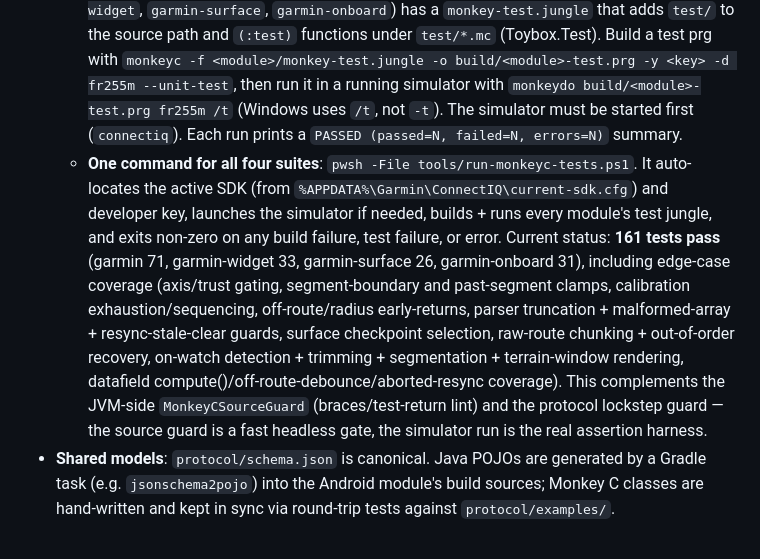
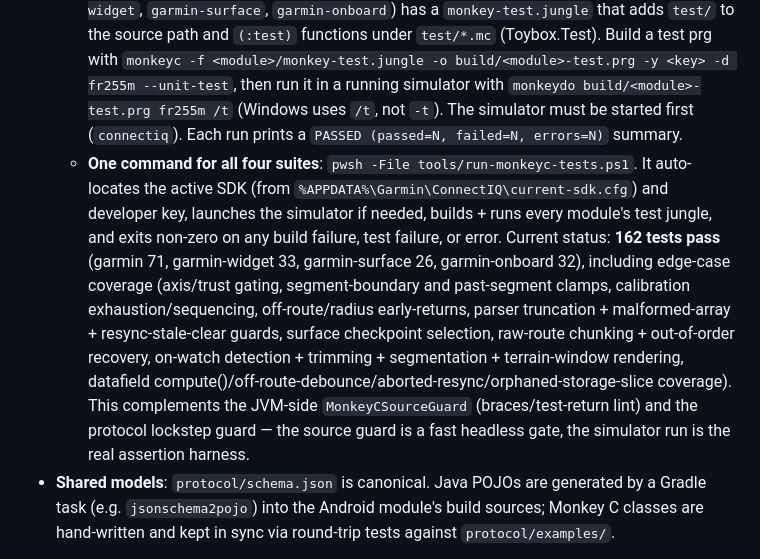
Before and after one commit to SvenvanDalen/climbBrooo, a Markdown page: CLAUDE.md, the part around the change. Rendered like a GitHub page.

Commit message:
docs(claude): update test count after orphaned-storage-slice fix (32 onboard tests)

```diff
--- a/CLAUDE.md
+++ b/CLAUDE.md
@@ -75,7 +75,7 @@ Once scaffolded, expect:
 - **Android**: Gradle Groovy DSL (`build.gradle`, not `.kts`). Commands: `./gradlew assembleDebug`, `./gradlew test`, `./gradlew :app:connectedDebugAndroidTest`. Single-test runs via `./gradlew test --tests <FQCN>`.
 - **Connect IQ**: Monkey C SDK with `monkeyc` compiler and the Connect IQ simulator. Build via `monkeyc -o app.prg -f monkey.jungle -y <developer_key>`; run in simulator for Forerunner 255 Music device profile.
   - **Monkey C unit tests are runnable, not review-only.** Each watch module (`garmin`, `garmin-widget`, `garmin-surface`, `garmin-onboard`) has a `monkey-test.jungle` that adds `test/` to the source path and `(:test)` functions under `test/*.mc` (Toybox.Test). Build a test prg with `monkeyc -f <module>/monkey-test.jungle -o build/<module>-test.prg -y <key> -d fr255m --unit-test`, then run it in a running simulator with `monkeydo build/<module>-test.prg fr255m /t` (Windows uses `/t`, not `-t`). The simulator must be started first (`connectiq`). Each run prints a `PASSED (passed=N, failed=N, errors=N)` summary.
-  - **One command for all four suites**: `pwsh -File tools/run-monkeyc-tests.ps1`. It auto-locates the active SDK (from `%APPDATA%\Garmin\ConnectIQ\current-sdk.cfg`) and developer key, launches the simulator if needed, builds + runs every module's test jungle, and exits non-zero on any build failure, test failure, or error. Current status: **161 tests pass** (garmin 71, garmin-widget 33, garmin-surface 26, garmin-onboard 31), including edge-case coverage (axis/trust gating, segment-boundary and past-segment clamps, calibration exhaustion/sequencing, off-route/radius early-returns, parser truncation + malformed-array + resync-stale-clear guards, surface checkpoint selection, raw-route chunking + out-of-order recovery, on-watch detection + trimming + segmentation + terrain-window rendering, datafield compute()/off-route-debounce/aborted-resync coverage). This complements the JVM-side `MonkeyCSourceGuard` (braces/test-return lint) and the protocol lockstep guard — the source guard is a fast headless gate, the simulator run is the real assertion harness.
+  - **One command for all four suites**: `pwsh -File tools/run-monkeyc-tests.ps1`. It auto-locates the active SDK (from `%APPDATA%\Garmin\ConnectIQ\current-sdk.cfg`) and developer key, launches the simulator if needed, builds + runs every module's test jungle, and exits non-zero on any build failure, test failure, or error. Current status: **162 tests pass** (garmin 71, garmin-widget 33, garmin-surface 26, garmin-onboard 32), including edge-case coverage (axis/trust gating, segment-boundary and past-segment clamps, calibration exhaustion/sequencing, off-route/radius early-returns, parser truncation + malformed-array + resync-stale-clear guards, surface checkpoint selection, raw-route chunking + out-of-order recovery, on-watch detection + trimming + segmentation + terrain-window rendering, datafield compute()/off-route-debounce/aborted-resync/orphaned-storage-slice coverage). This complements the JVM-side `MonkeyCSourceGuard` (braces/test-return lint) and the protocol lockstep guard — the source guard is a fast headless gate, the simulator run is the real assertion harness.
 - **Shared models**: `protocol/schema.json` is canonical. Java POJOs are generated by a Gradle task (e.g. `jsonschema2pojo`) into the Android module's build sources; Monkey C classes are hand-written and kept in sync via round-trip tests against `protocol/examples/`.
 
 When you add the first build file, **update this section with the actual commands** rather than leaving the intended ones in place.
```
